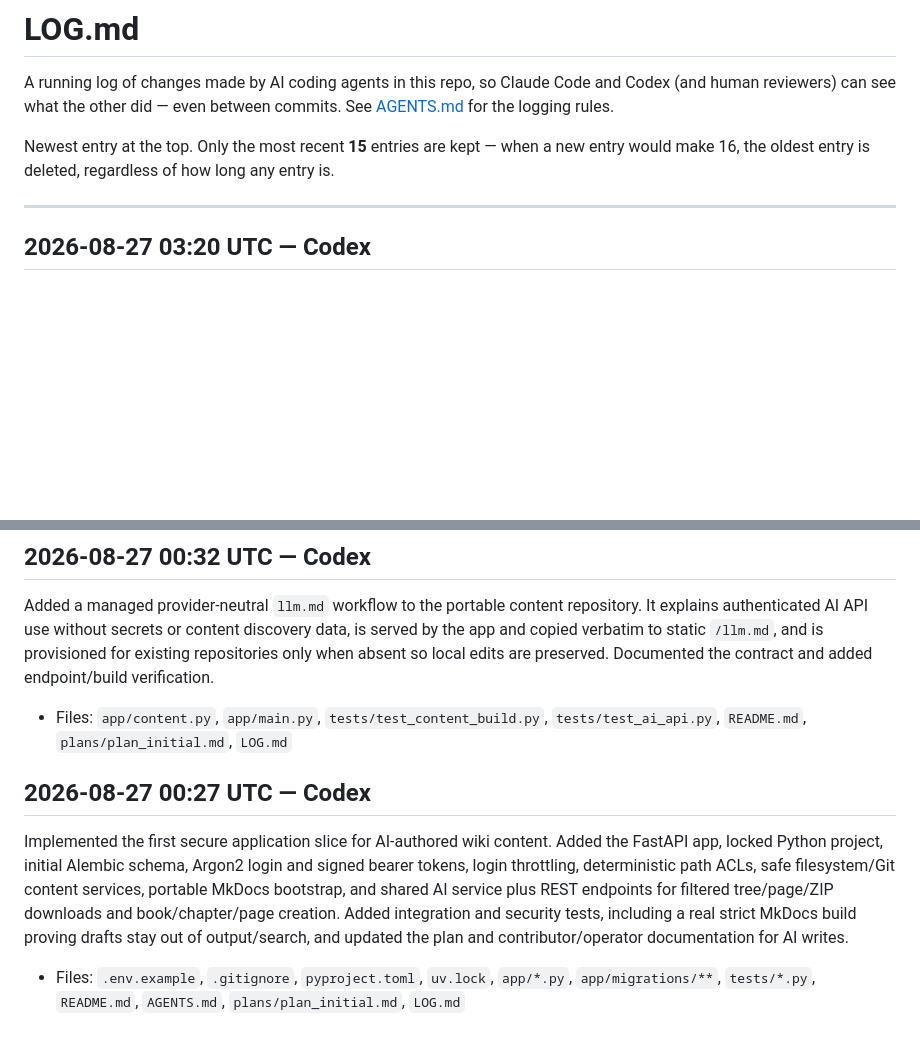
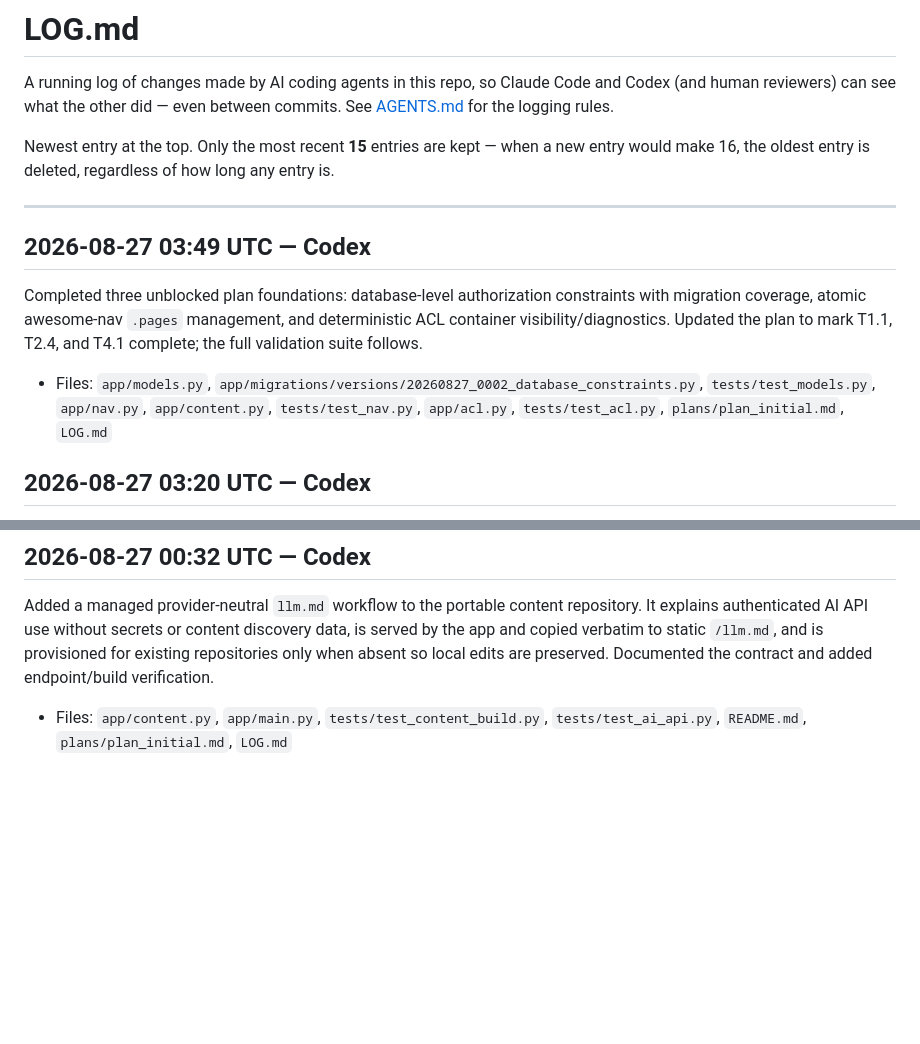
Before and after one commit to xDecisionSystems/unstacked, a Markdown page: LOG.md, 2 parts joined by grey strips. Rendered like a GitHub page; blank space fills up the shorter version.

Commit message:
Record completed navigation and ACL foundations

```diff
--- a/LOG.md
+++ b/LOG.md
@@ -9,6 +9,15 @@ when a new entry would make 16, the oldest entry is deleted, regardless of
 how long any entry is.
 
 ---
+
+## 2026-08-27 03:49 UTC — Codex
+Completed three unblocked plan foundations: database-level authorization
+constraints with migration coverage, atomic awesome-nav `.pages` management,
+and deterministic ACL container visibility/diagnostics. Updated the plan to
+mark T1.1, T2.4, and T4.1 complete; the full validation suite follows.
+- Files: `app/models.py`, `app/migrations/versions/20260827_0002_database_constraints.py`,
+  `tests/test_models.py`, `app/nav.py`, `app/content.py`, `tests/test_nav.py`,
+  `app/acl.py`, `tests/test_acl.py`, `plans/plan_initial.md`, `LOG.md`
 
 ## 2026-08-27 03:20 UTC — Codex
 Kept the Docker application listener and health checks on internal port 8000,
@@ -177,16 +186,3 @@ and is provisioned for existing repositories only when absent so local edits
 are preserved. Documented the contract and added endpoint/build verification.
 - Files: `app/content.py`, `app/main.py`, `tests/test_content_build.py`,
   `tests/test_ai_api.py`, `README.md`, `plans/plan_initial.md`, `LOG.md`
-
-## 2026-08-27 00:27 UTC — Codex
-Implemented the first secure application slice for AI-authored wiki content.
-Added the FastAPI app, locked Python project, initial Alembic schema, Argon2
-login and signed bearer tokens, login throttling, deterministic path ACLs,
-safe filesystem/Git content services, portable MkDocs bootstrap, and shared
-AI service plus REST endpoints for filtered tree/page/ZIP downloads and
-book/chapter/page creation. Added integration and security tests, including
-a real strict MkDocs build proving drafts stay out of output/search, and
-updated the plan and contributor/operator documentation for AI writes.
-- Files: `.env.example`, `.gitignore`, `pyproject.toml`, `uv.lock`, `app/*.py`,
-  `app/migrations/**`, `tests/*.py`, `README.md`, `AGENTS.md`,
-  `plans/plan_initial.md`, `LOG.md`
```
Also changed, not shown: plans/plan_initial.md (+4 -7 lines).
